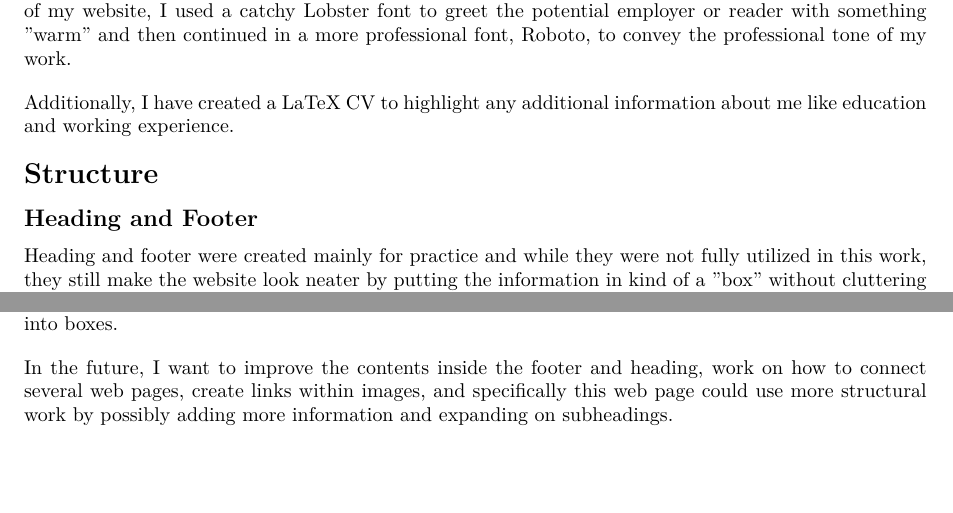
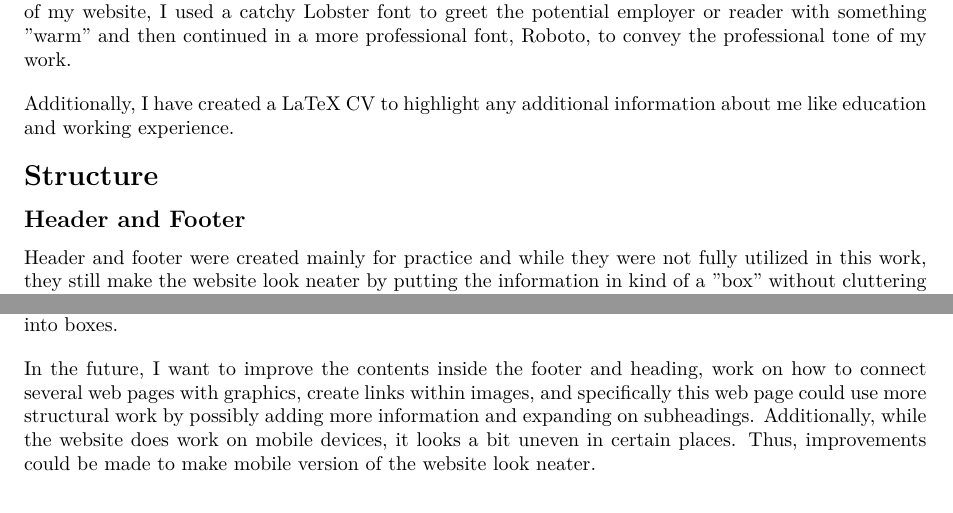
Before and after one commit to Qwersel/ersel.github.io, a LaTeX document (Ersel Algan CS Project/code for report.tex): two parts of the page, joined at a grey line, cut so that both start at the same text. Compiled offline with pdfLaTeX.

Commit message:
Update code for report.tex

```diff
--- a/Ersel Algan CS Project/code for report.tex
+++ b/Ersel Algan CS Project/code for report.tex
@@ -37,8 +37,8 @@ This was my first ever website I created so I tried my best to keep it short and
 \noindent Additionally, I have created a LaTeX CV to highlight any additional information about me like education and working experience.
 
 \section*{Structure}
-\subsection*{Heading and Footer}
-Heading and footer were created mainly for practice and while they were not fully utilized in this work, they still make the website look neater by putting the information in kind of a "box" without cluttering or overstimulating the reader by distracting them from the main information on the website.
+\subsection*{Header and Footer}
+Header and footer were created mainly for practice and while they were not fully utilized in this work, they still make the website look neater by putting the information in kind of a "box" without cluttering or overstimulating the reader by distracting them from the main information on the website.
 
 \subsection*{Colour Usage}
 Various shades of blue were used to keep the web page within a certain colour scheme and not making it too distracting while still providing some variety so that the website does not look unappealing. Blue, white, and black colours give a modern and professional look to the web page.
@@ -54,6 +54,6 @@ In conclusion, I believe the strongest suits of my website are simplicity and de
 
 \vspace{1em}
 
-\noindent In the future, I want to improve the contents inside the footer and heading, work on how to connect several web pages, create links within images, and specifically this web page could use more structural work by possibly adding more information and expanding on subheadings.
+\noindent In the future, I want to improve the contents inside the footer and heading, work on how to connect several web pages with graphics, create links within images, and specifically this web page could use more structural work by possibly adding more information and expanding on subheadings. Additionally, while the website does work on mobile devices, it looks a bit uneven in certain places. Thus, improvements could be made to make mobile version of the website look neater.
 
 \end{document}
```
